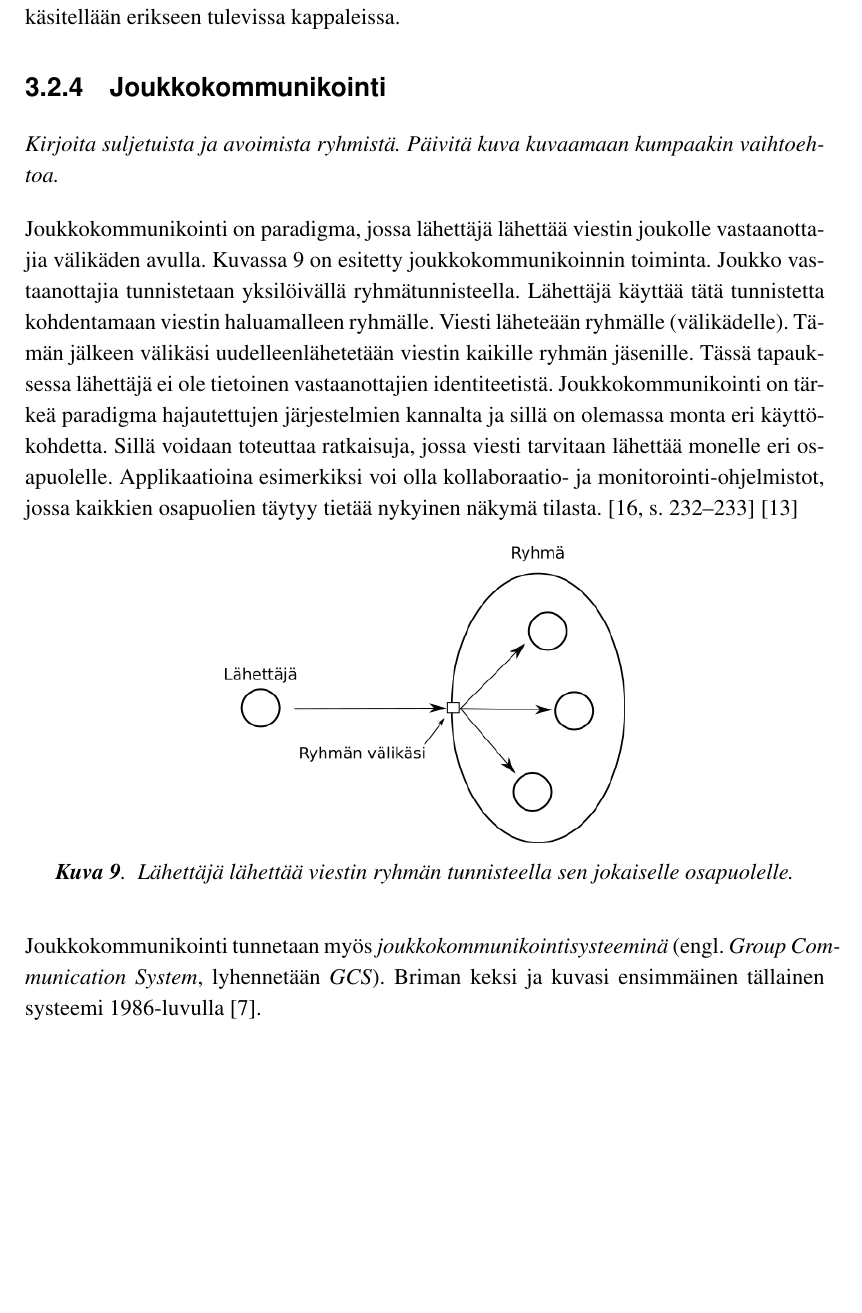
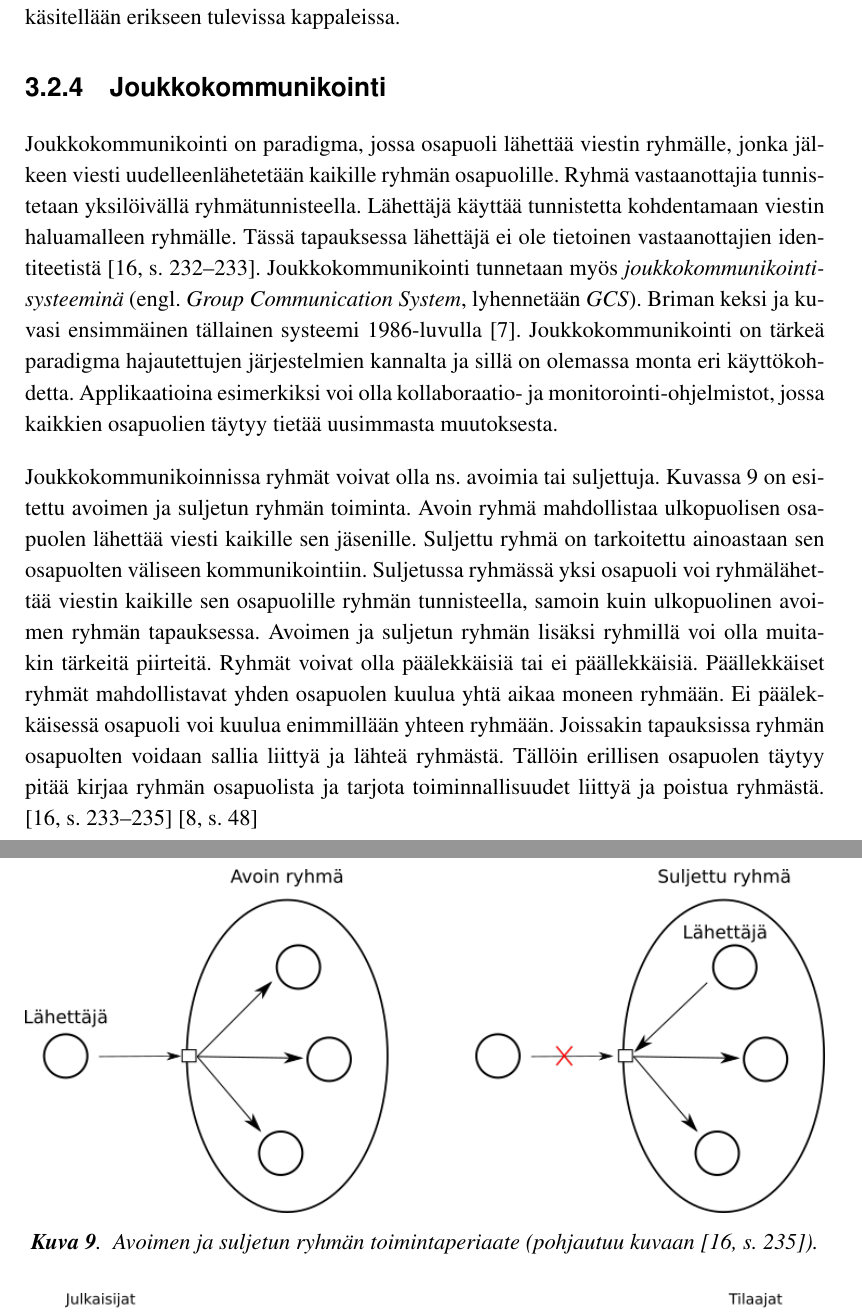
Before and after one commit to Kazhuu/tut_master_thesis, a LaTeX thesis (main.tex, which reads hajautus.tex): part of page 42 of 85 before the commit and two parts of pages 42 and 43 of 85 after it, the two joined at a grey line, cut so that both start at the same text, the shorter picture padded with empty space. Compiled offline with pdfLaTeX.

Commit message:
group communication

```diff
--- a/hajautus.tex
+++ b/hajautus.tex
@@ -117,20 +117,21 @@ Epäsuoran kommunikoinnin paradigmoja ovat \emph{joukkokommunikointi} (engl. \em
 
 
 \subsection{Joukkokommunikointi}
-\begin{it}
-	Kirjoita suljetuista ja avoimista ryhmistä. Päivitä kuva kuvaamaan kumpaakin vaihtoehtoa.
-\end{it}
-Joukkokommunikointi on paradigma, jossa lähettäjä lähettää viestin joukolle vastaanottajia välikäden avulla. Kuvassa \ref{fig:group-communication} on esitetty joukkokommunikoinnin toiminta. Joukko vastaanottajia tunnistetaan yksilöivällä ryhmätunnisteella. Lähettäjä käyttää tätä tunnistetta kohdentamaan viestin haluamalleen ryhmälle. Viesti läheteään ryhmälle (välikädelle). Tämän jälkeen välikäsi uudelleenlähetetään viestin kaikille ryhmän jäsenille. Tässä tapauksessa lähettäjä ei ole tietoinen vastaanottajien identiteetistä. Joukkokommunikointi on tärkeä paradigma hajautettujen järjestelmien kannalta ja sillä on olemassa monta eri käyttökohdetta. Sillä voidaan toteuttaa ratkaisuja, jossa viesti tarvitaan lähettää monelle eri osapuolelle. Applikaatioina esimerkiksi voi olla kollaboraatio- ja monitorointi-ohjelmistot, jossa kaikkien osapuolien täytyy tietää nykyinen näkymä tilasta. \mbox{\cite[s.~232--233]{distributed-systems-concepts-and-design}}
-% TODO: Tarkempi viite tästä lähteestä.
-\mbox{\cite{group-communication-specification}}
+Joukkokommunikointi on paradigma, jossa osapuoli lähettää viestin ryhmälle, jonka jälkeen viesti uudelleenlähetetään kaikille ryhmän osapuolille. Ryhmä vastaanottajia tunnistetaan yksilöivällä ryhmätunnisteella. Lähettäjä käyttää tunnistetta kohdentamaan viestin haluamalleen ryhmälle. Tässä tapauksessa lähettäjä ei ole tietoinen vastaanottajien identiteetistä \cite[s.~232--233]{distributed-systems-concepts-and-design}. Joukkokommunikointi tunnetaan myös \emph{joukkokommunikointisysteeminä} (engl. \emph{Group Communication System}, lyhennetään \emph{GCS}). Briman keksi ja kuvasi ensimmäinen tällainen systeemi 1986-luvulla \cite{isis-fault-tolerant-distributed-computing}. Joukkokommunikointi on tärkeä paradigma hajautettujen järjestelmien kannalta ja sillä on olemassa monta eri käyttökohdetta. Applikaatioina esimerkiksi voi olla kollaboraatio- ja monitorointi-ohjelmistot, jossa kaikkien osapuolien täytyy tietää uusimmasta muutoksesta.
+
+Joukkokommunikoinnissa ryhmät voivat olla ns. avoimia tai suljettuja. Kuvassa \ref{fig:group-communication} on esitettu avoimen ja suljetun ryhmän toiminta. Avoin ryhmä mahdollistaa ulkopuolisen osapuolen lähettää viesti kaikille sen jäsenille. Suljettu ryhmä on tarkoitettu ainoastaan sen osapuolten väliseen kommunikointiin. Suljetussa ryhmässä yksi osapuoli voi ryhmälähettää viestin kaikille sen osapuolille ryhmän tunnisteella, samoin kuin ulkopuolinen avoimen ryhmän tapauksessa. Avoimen ja suljetun ryhmän lisäksi ryhmillä voi olla muitakin tärkeitä piirteitä. Ryhmät voivat olla päälekkäisiä tai ei päällekkäisiä. Päällekkäiset ryhmät mahdollistavat yhden osapuolen kuulua yhtä aikaa moneen ryhmään. Ei päälekkäisessä osapuoli voi kuulua enimmillään yhteen ryhmään. Joissakin tapauksissa ryhmän osapuolten voidaan sallia liittyä ja lähteä ryhmästä. Tällöin erillisen osapuolen täytyy pitää kirjaa ryhmän osapuolista ja tarjota toiminnallisuudet liittyä ja poistua ryhmästä. \mbox{\cite[s.~233--235]{distributed-systems-concepts-and-design}} \mbox{\cite[s.~48]{process-group-approach-briman}}
 
 \begin{figure}[ht!]
-	\includegraphics[width=0.5\textwidth]{pictures/group-communication.png}
-	\caption{Lähettäjä lähettää viestin ryhmän tunnisteella sen jokaiselle osapuolelle.}
+	\includegraphics[width=1\textwidth]{pictures/group-communication.png}
+	\caption{Avoimen ja suljetun ryhmän toimintaperiaate (pohjautuu kuvaan \mbox{\cite[s.~235]{distributed-systems-concepts-and-design}}).}
 	\label{fig:group-communication}
 \end{figure}
 
-Joukkokommunikointi tunnetaan myös \emph{joukkokommunikointisysteeminä} (engl. \emph{Group Communication System}, lyhennetään \emph{GCS}). Briman keksi ja kuvasi ensimmäinen tällainen systeemi 1986-luvulla \cite{isis-fault-tolerant-distributed-computing}.
+% TODO: Kirjoita hyvistä ja huonoista puolista.
+
+
+% TODO: Tarkempi viite tästä lähteestä.
+% \mbox{\cite{group-communication-specification}}
 
 
 \subsection{Tilaaja-julkaisija}
```
Also changed, not shown: references.bib (+19 -0 lines), main.pdf, pictures/group-communication.png, pictures/group-communication.svg.
